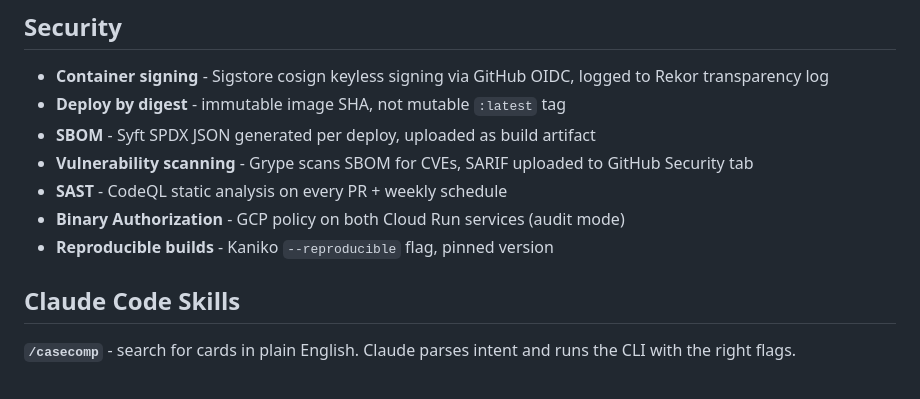
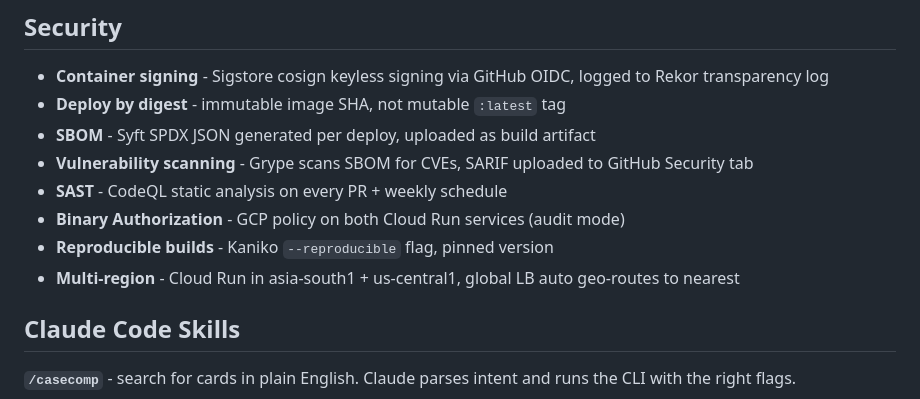
Before and after one commit to Pyronewbic/casecomp, a Markdown page: README.md, the part around the change. Drawn GitHub-style.

Commit message:
docs: multi-region deployment in README and internals

```diff
--- a/README.md
+++ b/README.md
@@ -179,6 +179,7 @@ curl "https://api.casecomp.xyz/api/portfolio/set/sv8a?demo=true"
 - **SAST** - CodeQL static analysis on every PR + weekly schedule
 - **Binary Authorization** - GCP policy on both Cloud Run services (audit mode)
 - **Reproducible builds** - Kaniko `--reproducible` flag, pinned version
+- **Multi-region** - Cloud Run in asia-south1 + us-central1, global LB auto geo-routes to nearest
 
 ## Claude Code Skills
 
```
Also changed, not shown: docs/internals.md (+17 -1 lines).
